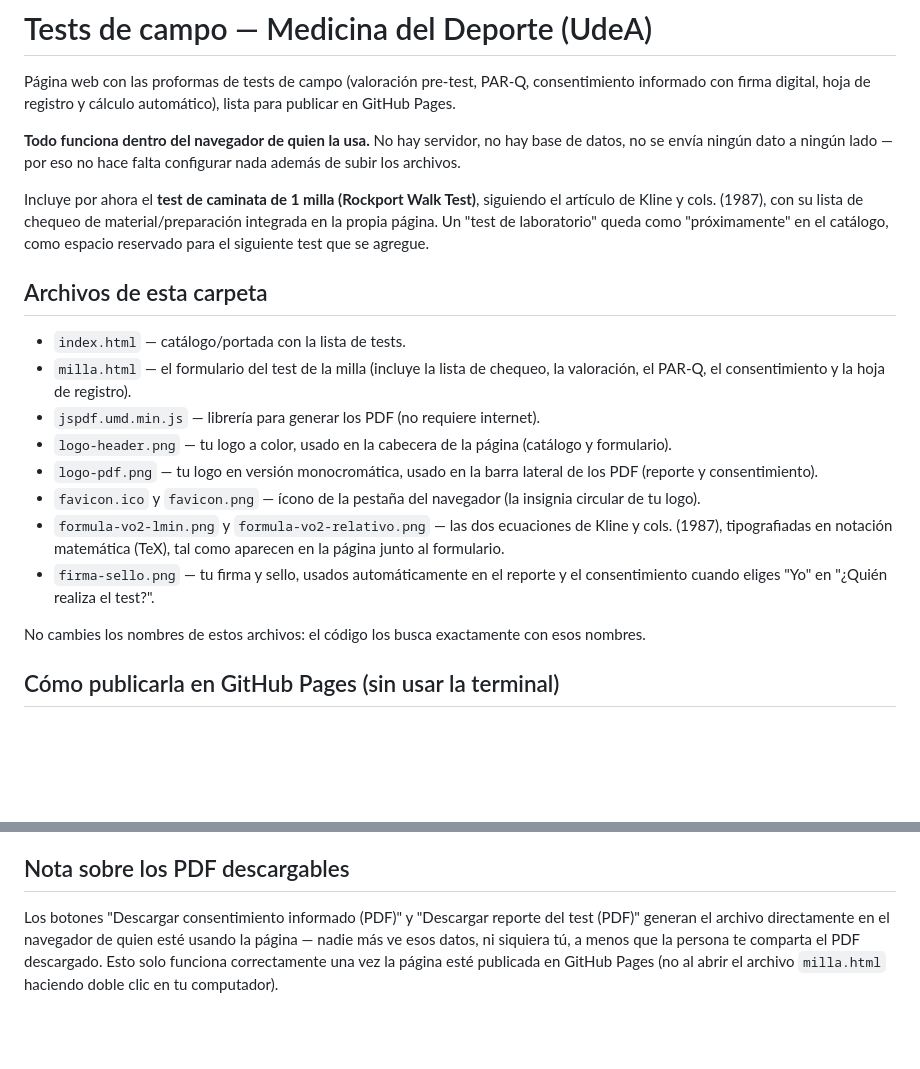
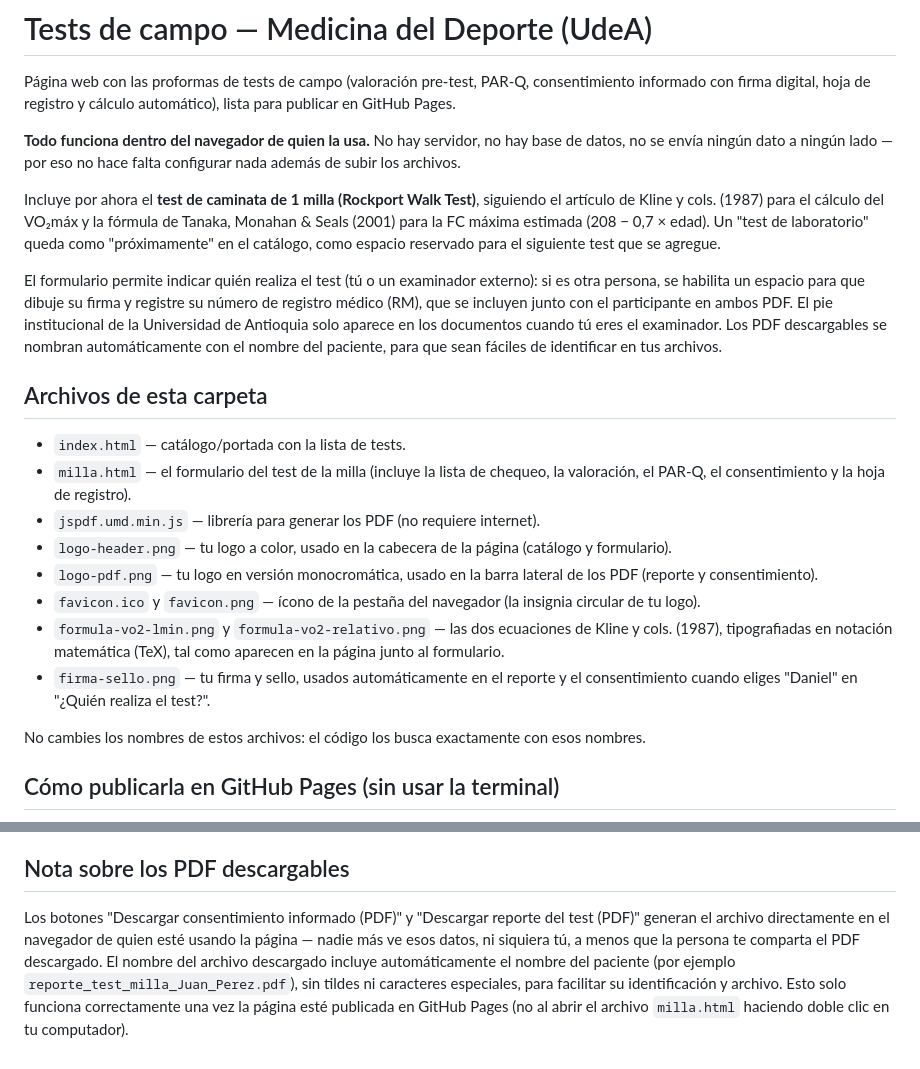
Before and after one commit to JinnyDaniel/tests-medicina-deporte-udea, a Markdown page: README.md, 2 parts joined by grey strips. Rendered like a GitHub page; blank space fills up the shorter version.

```diff
--- a/README.md
+++ b/README.md
@@ -4,7 +4,9 @@ Página web con las proformas de tests de campo (valoración pre-test, PAR-Q, co
 
 **Todo funciona dentro del navegador de quien la usa.** No hay servidor, no hay base de datos, no se envía ningún dato a ningún lado — por eso no hace falta configurar nada además de subir los archivos.
 
-Incluye por ahora el **test de caminata de 1 milla (Rockport Walk Test)**, siguiendo el artículo de Kline y cols. (1987), con su lista de chequeo de material/preparación integrada en la propia página. Un "test de laboratorio" queda como "próximamente" en el catálogo, como espacio reservado para el siguiente test que se agregue.
+Incluye por ahora el **test de caminata de 1 milla (Rockport Walk Test)**, siguiendo el artículo de Kline y cols. (1987) para el cálculo del VO₂máx y la fórmula de Tanaka, Monahan & Seals (2001) para la FC máxima estimada (208 − 0,7 × edad). Un "test de laboratorio" queda como "próximamente" en el catálogo, como espacio reservado para el siguiente test que se agregue.
+
+El formulario permite indicar quién realiza el test (tú o un examinador externo): si es otra persona, se habilita un espacio para que dibuje su firma y registre su número de registro médico (RM), que se incluyen junto con el participante en ambos PDF. El pie institucional de la Universidad de Antioquia solo aparece en los documentos cuando tú eres el examinador. Los PDF descargables se nombran automáticamente con el nombre del paciente, para que sean fáciles de identificar en tus archivos.
 
 ## Archivos de esta carpeta
 
@@ -15,7 +17,7 @@ Incluye por ahora el **test de caminata de 1 milla (Rockport Walk Test)**, sigui
 - `logo-pdf.png` — tu logo en versión monocromática, usado en la barra lateral de los PDF (reporte y consentimiento).
 - `favicon.ico` y `favicon.png` — ícono de la pestaña del navegador (la insignia circular de tu logo).
 - `formula-vo2-lmin.png` y `formula-vo2-relativo.png` — las dos ecuaciones de Kline y cols. (1987), tipografiadas en notación matemática (TeX), tal como aparecen en la página junto al formulario.
-- `firma-sello.png` — tu firma y sello, usados automáticamente en el reporte y el consentimiento cuando eliges "Yo" en "¿Quién realiza el test?".
+- `firma-sello.png` — tu firma y sello, usados automáticamente en el reporte y el consentimiento cuando eliges "Daniel" en "¿Quién realiza el test?".
 
 No cambies los nombres de estos archivos: el código los busca exactamente con esos nombres.
 
@@ -47,4 +49,4 @@ Cada vez que quieras cambiar algo (agregar un test nuevo, corregir un texto), ed
 
 ## Nota sobre los PDF descargables
 
-Los botones "Descargar consentimiento informado (PDF)" y "Descargar reporte del test (PDF)" generan el archivo directamente en el navegador de quien esté usando la página — nadie más ve esos datos, ni siquiera tú, a menos que la persona te comparta el PDF descargado. Esto solo funciona correctamente una vez la página esté publicada en GitHub Pages (no al abrir el archivo `milla.html` haciendo doble clic en tu computador).
+Los botones "Descargar consentimiento informado (PDF)" y "Descargar reporte del test (PDF)" generan el archivo directamente en el navegador de quien esté usando la página — nadie más ve esos datos, ni siquiera tú, a menos que la persona te comparta el PDF descargado. El nombre del archivo descargado incluye automáticamente el nombre del paciente (por ejemplo `reporte_test_milla_Juan_Perez.pdf`), sin tildes ni caracteres especiales, para facilitar su identificación y archivo. Esto solo funciona correctamente una vez la página esté publicada en GitHub Pages (no al abrir el archivo `milla.html` haciendo doble clic en tu computador).
```
